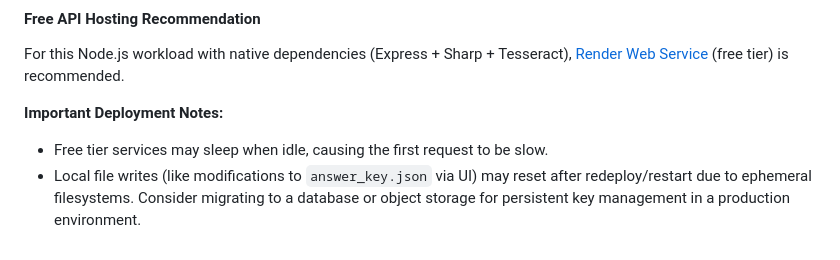
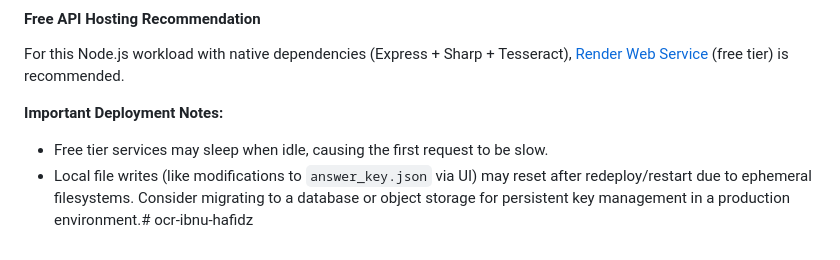
Before and after one commit to Redcomander/ocr-ibnu-hafidz, a Markdown page: README.md, the part around the change. Drawn GitHub-style.

```diff
--- a/README.md
+++ b/README.md
@@ -92,4 +92,4 @@ For this Node.js workload with native dependencies (Express + Sharp + Tesseract)
 
 **Important Deployment Notes:**
 - Free tier services may sleep when idle, causing the first request to be slow.
-- Local file writes (like modifications to `answer_key.json` via UI) may reset after redeploy/restart due to ephemeral filesystems. Consider migrating to a database or object storage for persistent key management in a production environment.
+- Local file writes (like modifications to `answer_key.json` via UI) may reset after redeploy/restart due to ephemeral filesystems. Consider migrating to a database or object storage for persistent key management in a production environment.# ocr-ibnu-hafidz
```
